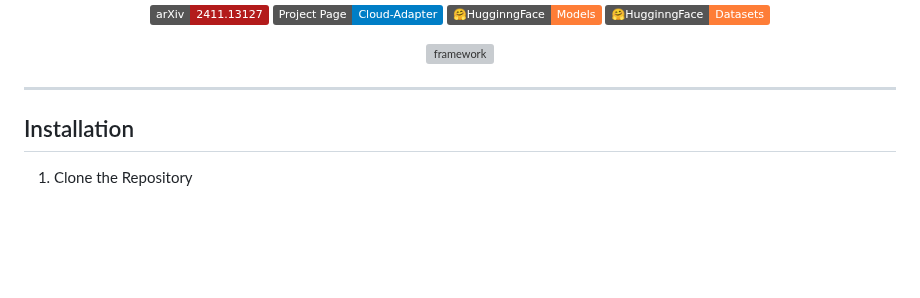
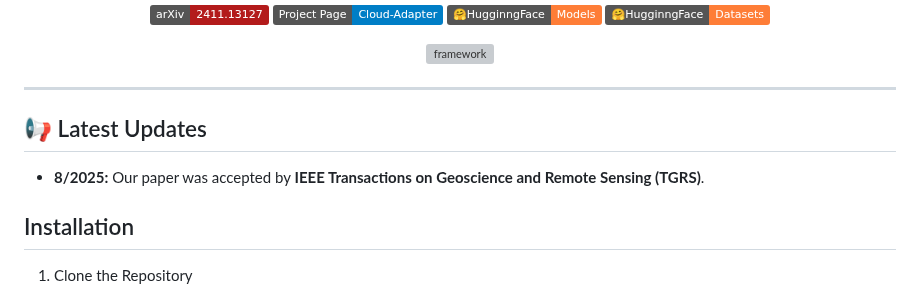
Before and after one commit to XavierJiezou/Cloud-Adapter, a Markdown page: README.md, the part around the change. Rendered like a GitHub page; badges without logos; blank space fills up the shorter version; grey boxes are pictures that could not be loaded.

```diff
--- a/README.md
+++ b/README.md
@@ -21,6 +21,10 @@ Adapting Vision Foundation Models for Robust Cloud Segmentation in Remote Sensin
 <!--This repository serves as the official implementation of the paper **"Adapting Vision Foundation Models for Robust Cloud Segmentation in Remote Sensing Images"**. It provides a comprehensive pipeline for semantic segmentation, including data preprocessing, model training, evaluation, and deployment, specifically tailored for cloud segmentation tasks in remote sensing imagery.-->
 
 ---
+
+## 📢 Latest Updates
+
+- **8/2025:** Our paper was accepted by **IEEE Transactions on Geoscience and Remote Sensing (TGRS)**.
 
 
 ## Installation
```
